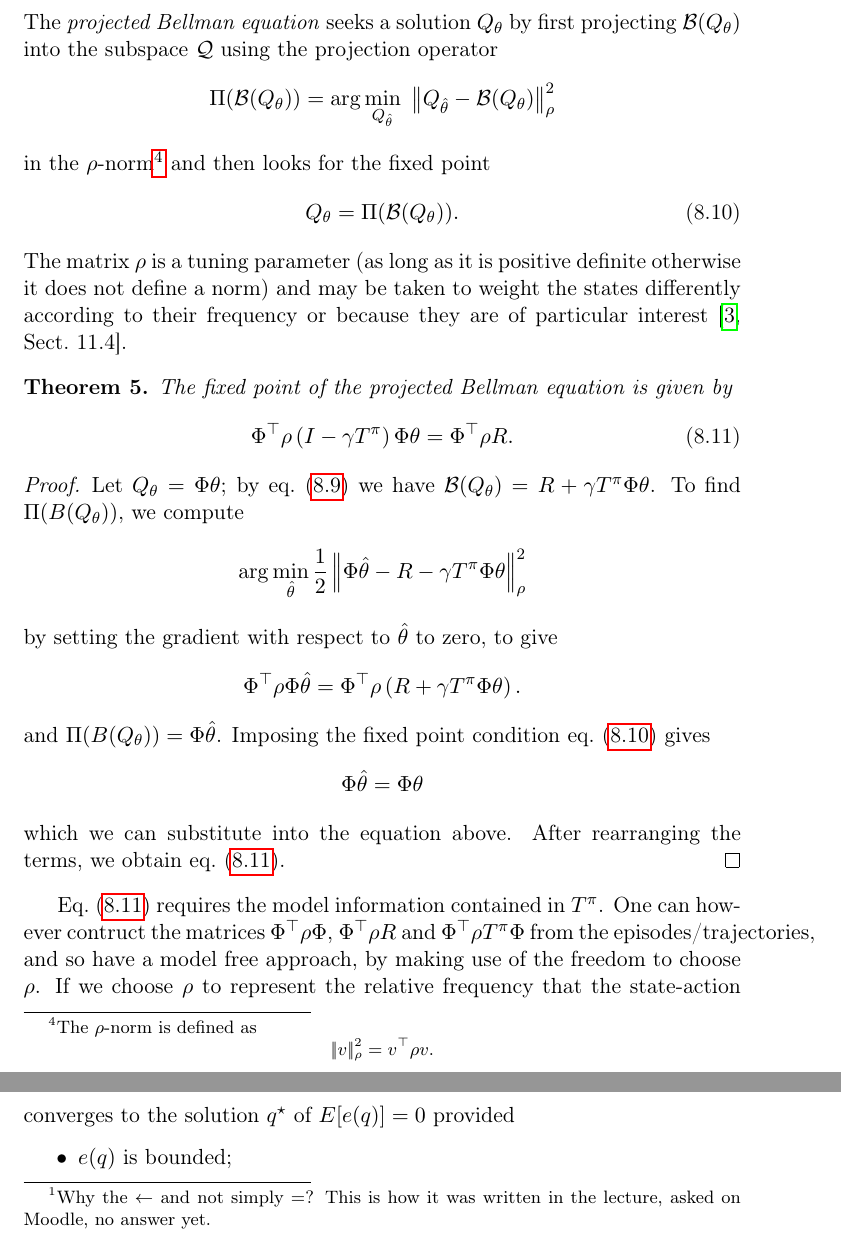
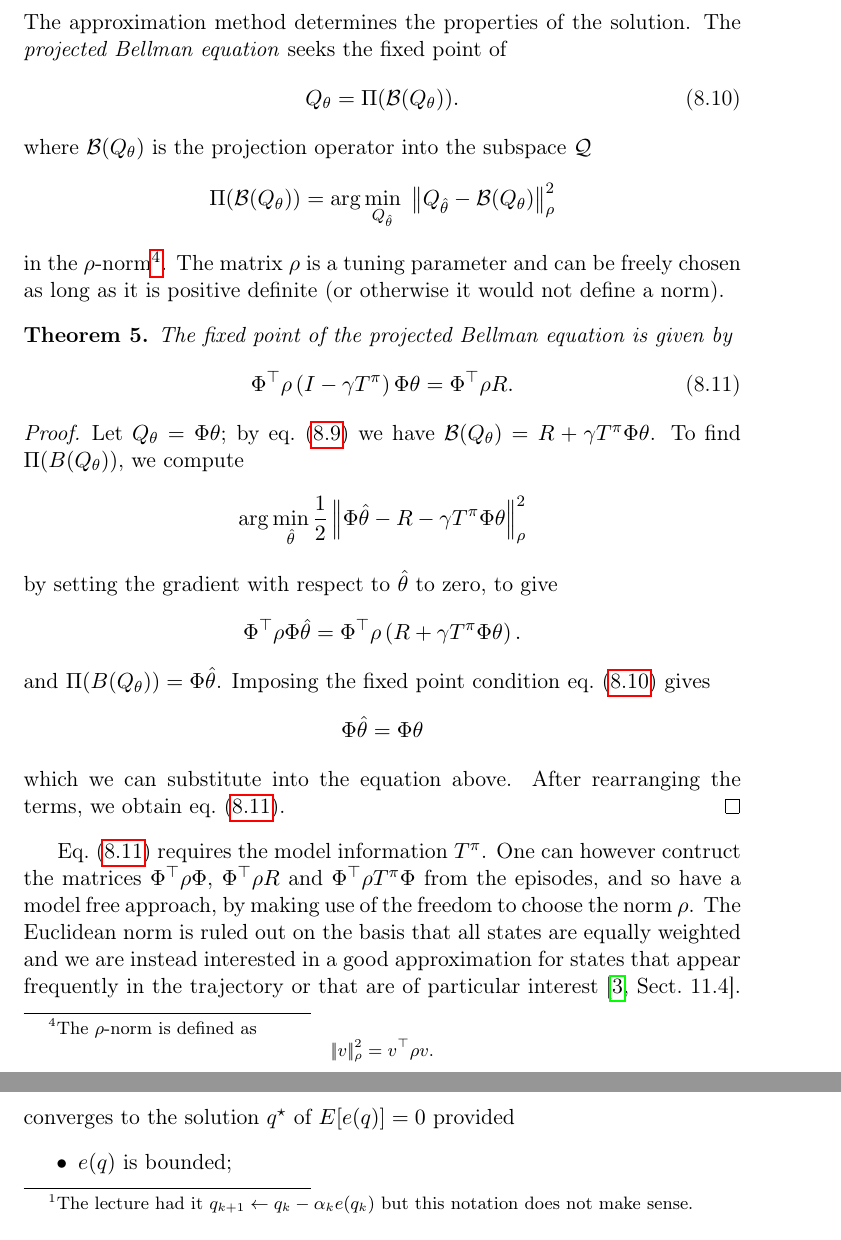
Before and after one commit to mzaffalon/bolognani-computational-control-notes, a LaTeX thesis (notes.tex, which reads MC.tex, RL.tex): two parts of pages 63 and 65 of 70 before the commit and two parts of pages 64 and 66 of 71 after it, joined at a grey line, cut at the place of the change. Compiled offline with pdfLaTeX.

Commit message:
Clarify the role of rho

```diff
--- a/MC.tex
+++ b/MC.tex
@@ -147,20 +147,19 @@ where, in matrix form,
   \label{eq:Q-function-matrix}
   \mathcal{B}_\pi(Q) = R + \gamma T^\pi Q.
 \end{equation}
-The \emph{projected Bellman equation} seeks a solution $Q_\theta$ by first projecting $\mathcal{B}(Q_\theta)$ into the subspace $\mathcal{Q}$ using the projection operator
+The approximation method determines the properties of the solution. The \emph{projected Bellman equation} seeks the fixed point of
+\begin{equation}
+  \label{eq:projected-Bellman-equation}
+  Q_\theta = \Pi(\mathcal{B}(Q_\theta)).
+\end{equation}
+where $\mathcal{B}(Q_\theta)$ is the projection operator into the subspace $\mathcal{Q}$
 \begin{equation*}
   \Pi(\mathcal{B}(Q_\theta)) = \arg \min_{Q_{\hat{\theta}}}\ \left|\!\left| Q_{\hat{\theta}} - \mathcal{B}(Q_\theta) \right|\!\right|_\rho^2
 \end{equation*}
 in the $\rho$-norm\footnote{The $\rho$-norm is defined as
 \begin{equation*}
   |\!|v|\!|_\rho^2 = v^\top \rho v.
-\end{equation*}}
-and then looks for the fixed point
-\begin{equation}
-  \label{eq:projected-Bellman-equation}
-  Q_\theta = \Pi(\mathcal{B}(Q_\theta)).
-\end{equation}
-The matrix $\rho$ is a tuning parameter (as long as it is positive definite otherwise it does not define a norm) and may be taken to weight the states differently according to their frequency or because they are of particular interest~\cite[Sect.~11.4]{reinforcement-learning-sutton-barto}.
+\end{equation*}}. The matrix $\rho$ is a tuning parameter and can be freely chosen as long as it is positive definite (or otherwise it would not define a norm).
 
 \begin{theorem}
   The fixed point of the projected Bellman equation is given by
@@ -188,5 +186,5 @@ The matrix $\rho$ is a tuning parameter (as long as it is positive definite othe
   which we can substitute into the equation above. After rearranging the terms, we obtain eq.~\eqref{eq:Q-function-projected-solution}.
 \end{proof}
 
-Eq.~\eqref{eq:Q-function-projected-solution} requires the model information contained in $T^\pi$. One can however contruct the matrices $\Phi^\top\rho\Phi$, $\Phi^\top\rho R$ and $\Phi^\top\rho T^\pi\Phi$ from the episodes/trajectories, and so have a model free approach, by making use of the freedom to choose $\rho$. If we choose $\rho$ to represent the relative frequency that the state-action pair $(x,u)$ appears in the episode, from the data and the basis function, one can construct the required terms as
+Eq.~\eqref{eq:Q-function-projected-solution} requires the model information $T^\pi$. One can however contruct the matrices $\Phi^\top\rho\Phi$, $\Phi^\top\rho R$ and $\Phi^\top\rho T^\pi\Phi$ from the episodes, and so have a model free approach, by making use of the freedom to choose the norm $\rho$. The Euclidean norm is ruled out on the basis that all states are equally weighted and we are instead interested in a good approximation for states that appear frequently in the trajectory or that are of particular interest~\cite[Sect.~11.4]{reinforcement-learning-sutton-barto}. If we take $\rho$ equal to the relative frequency for which the state-action pair $(x,u)$ appears in the episode, from the trajectory one can therefore construct $\Phi^\top\rho\Phi$ as
 \begin{align*}
--- a/RL.tex
+++ b/RL.tex
@@ -15,10 +15,10 @@ for two subsequent data points
 \end{equation*}
 In general the error $e$ is not zero but its average must be, $\mathbb{E}[e] = 0$, according to the Bellman equation.
 
-An iterative way to find the $Q$ function that solves $\mathbb{E}[e] = 0$ is provided by the stochastic approximation. Let $q$ a decision variable (?) and $e(q)$ a random variable for which we want to find $q^\star$ that solves $\mathbb{E}[e(q^\star)]=0$. Then the iteration\footnote{Why the $\leftarrow$ and not simply $=$? This is how it was written in the lecture, asked on Moodle, no answer yet.}
+An iterative way to find the $Q$ function that solves $\mathbb{E}[e] = 0$ is provided by the stochastic approximation. Let $q$ a decision variable (?) and $e(q)$ a random variable for which we want to find $q^\star$ that solves $\mathbb{E}[e(q^\star)]=0$. Then the iteration\footnote{The lecture had it $q_{k+1} \leftarrow q_k -\alpha_k e(q_k)$ but this notation does not make sense.}
 \begin{equation}
   \label{eq:TD-error-iterative-solution}
-  q_{k+1} \leftarrow q_k -\alpha_k e(q_k)
+  q_{k+1} = q_k -\alpha_k e(q_k)
 \end{equation}
 converges to the solution $q^\star$ of $E[e(q)]=0$ provided
 \begin{itemize}
```
Also changed, not shown: markov.tex (+5 -5 lines), references.tex (+3 -3 lines), MC.tex (10 more changed lines).
